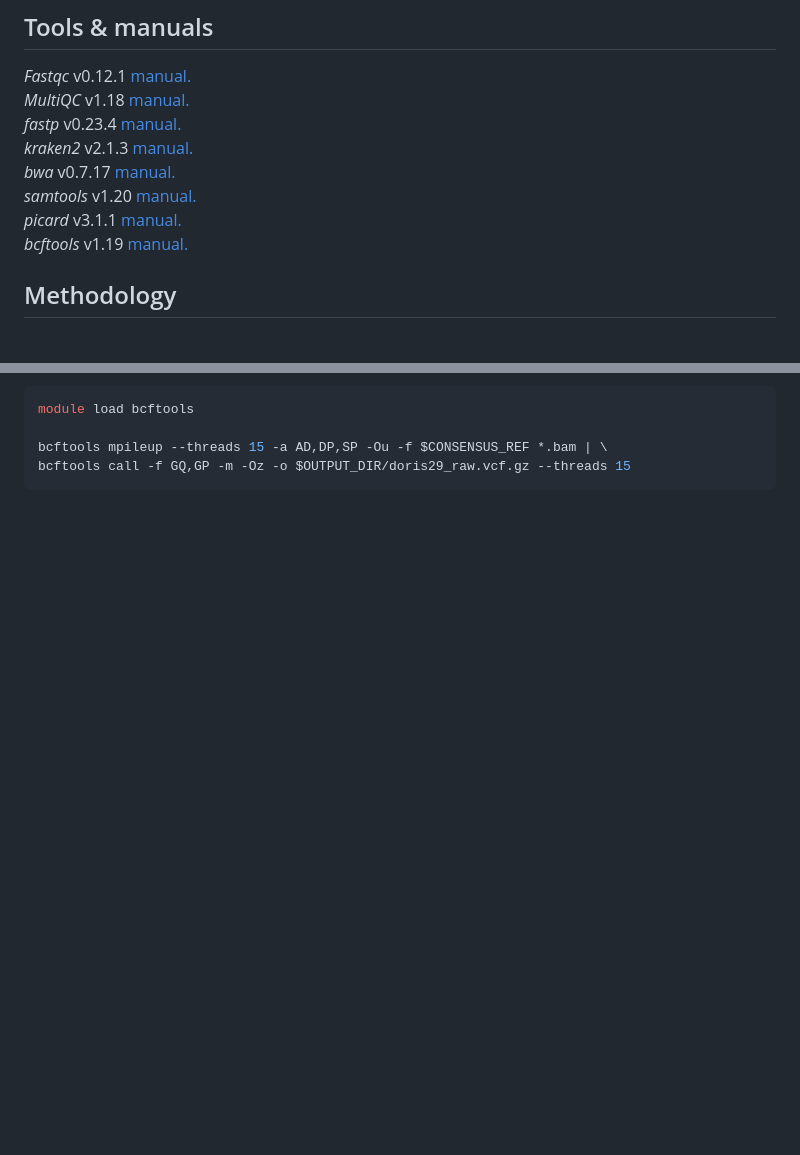
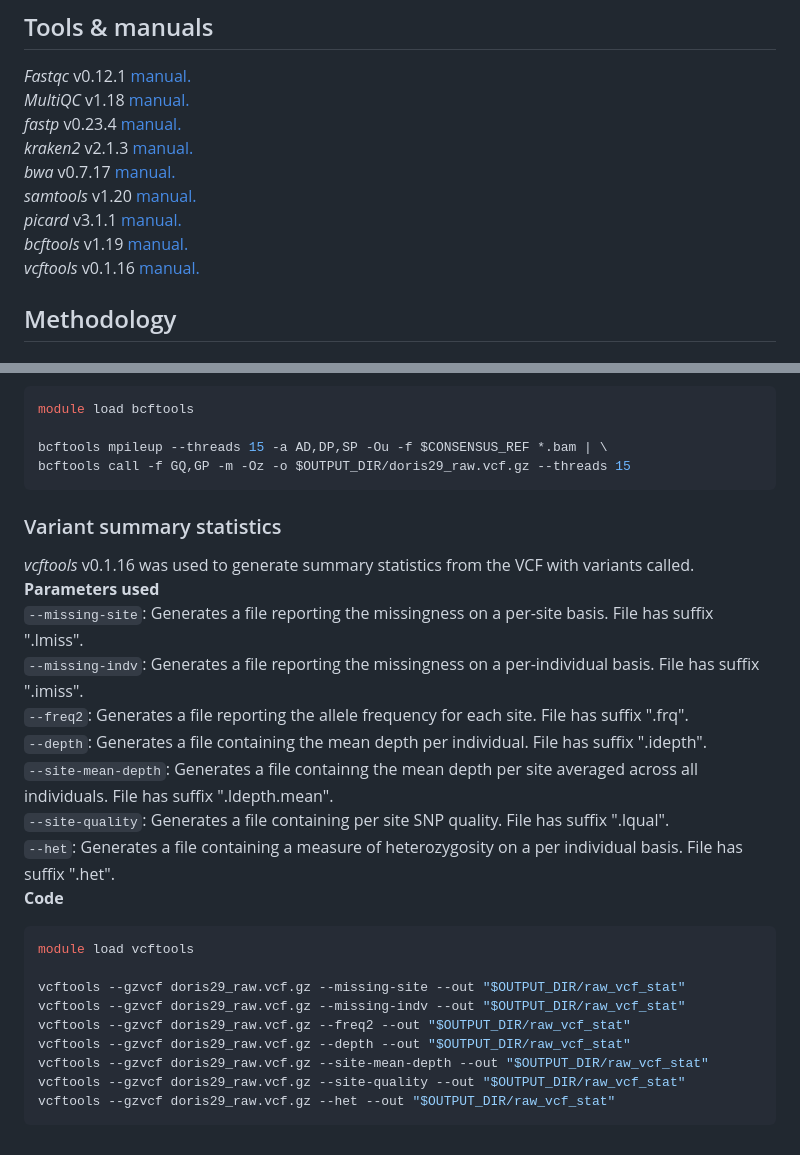
Before and after one commit to joshlesicar/doris_fine_scale, a Markdown page: 2_data_processing_read_mapping_and_variant_calling.md, 2 parts joined by grey strips. Rendered like a GitHub page; blank space fills up the shorter version.

Commit message:
Variant summary statistics code, parameters and description added.

````diff
--- a/2_data_processing_read_mapping_and_variant_calling.md
+++ b/2_data_processing_read_mapping_and_variant_calling.md
@@ -9,6 +9,7 @@
 *samtools* v1.20 [manual.](https://www.htslib.org/doc/samtools.html)
 *picard* v3.1.1 [manual.](https://broadinstitute.github.io/picard/command-line-overview.html#Overview)
 *bcftools* v1.19 [manual.](https://samtools.github.io/bcftools/bcftools.html)
+*vcftools* v0.1.16 [manual.](https://vcftools.github.io/man_latest.html)
 
 ## Methodology
 
@@ -233,3 +234,25 @@ module load bcftools
 bcftools mpileup --threads 15 -a AD,DP,SP -Ou -f $CONSENSUS_REF *.bam | \
 bcftools call -f GQ,GP -m -Oz -o $OUTPUT_DIR/doris29_raw.vcf.gz --threads 15
 ```
+### Variant summary statistics
+*vcftools* v0.1.16 was used to generate summary statistics from the VCF with variants called.
+**Parameters used**
+```--missing-site```: Generates a file reporting the missingness on a per-site basis. File has suffix ".lmiss".
+```--missing-indv```: Generates a file reporting the missingness on a per-individual basis. File has suffix ".imiss".
+```--freq2```: Generates a file reporting the allele frequency for each site. File has suffix ".frq".
+```--depth```: Generates a file containing the mean depth per individual. File has suffix ".idepth".
+```--site-mean-depth```: Generates a file containng the mean depth per site averaged across all individuals. File has suffix ".ldepth.mean".
+```--site-quality```: Generates a file containing per site SNP quality. File has suffix ".lqual".
+```--het```: Generates a file containing a measure of heterozygosity on a per individual basis. File has suffix ".het".
+**Code**
+```bash
+module load vcftools
+
+vcftools --gzvcf doris29_raw.vcf.gz --missing-site --out "$OUTPUT_DIR/raw_vcf_stat"
+vcftools --gzvcf doris29_raw.vcf.gz --missing-indv --out "$OUTPUT_DIR/raw_vcf_stat"
+vcftools --gzvcf doris29_raw.vcf.gz --freq2 --out "$OUTPUT_DIR/raw_vcf_stat"
+vcftools --gzvcf doris29_raw.vcf.gz --depth --out "$OUTPUT_DIR/raw_vcf_stat"
+vcftools --gzvcf doris29_raw.vcf.gz --site-mean-depth --out "$OUTPUT_DIR/raw_vcf_stat"
+vcftools --gzvcf doris29_raw.vcf.gz --site-quality --out "$OUTPUT_DIR/raw_vcf_stat"
+vcftools --gzvcf doris29_raw.vcf.gz --het --out "$OUTPUT_DIR/raw_vcf_stat"
+```
````
